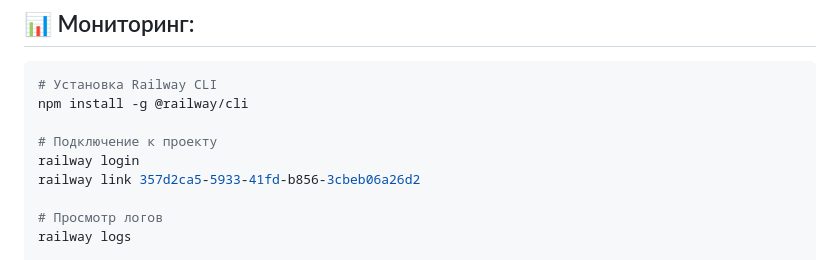
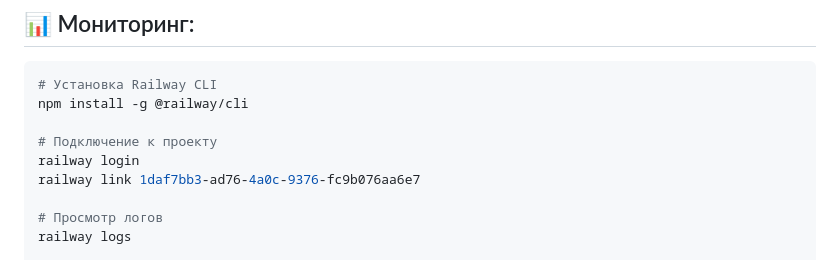
Before and after one commit to jamshiddins/VHM24R_1, a Markdown page: DEPLOY_COMMANDS.md, the part around the change. GitHub-like rendering.

Commit message:
Update Railway Project ID and add complete setup instructions

```diff
--- a/DEPLOY_COMMANDS.md
+++ b/DEPLOY_COMMANDS.md
@@ -87,7 +87,7 @@ npm install -g @railway/cli
 
 # Подключение к проекту
 railway login
-railway link 357d2ca5-5933-41fd-b856-3cbeb06a26d2
+railway link 1daf7bb3-ad76-4a0c-9376-fc9b076aa6e7
 
 # Просмотр логов
 railway logs
```
Also changed, not shown: QUICK_DEPLOY.md (+1 -1 lines), RAILWAY_SETUP.md (added, +185 -0 lines).
